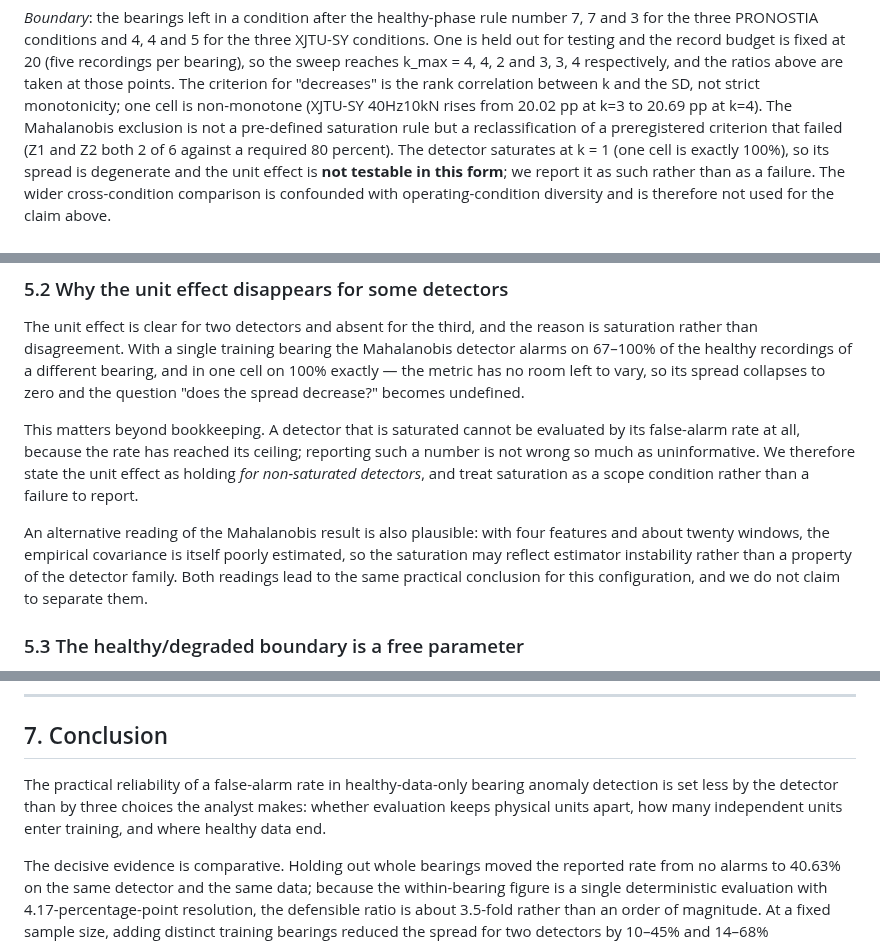
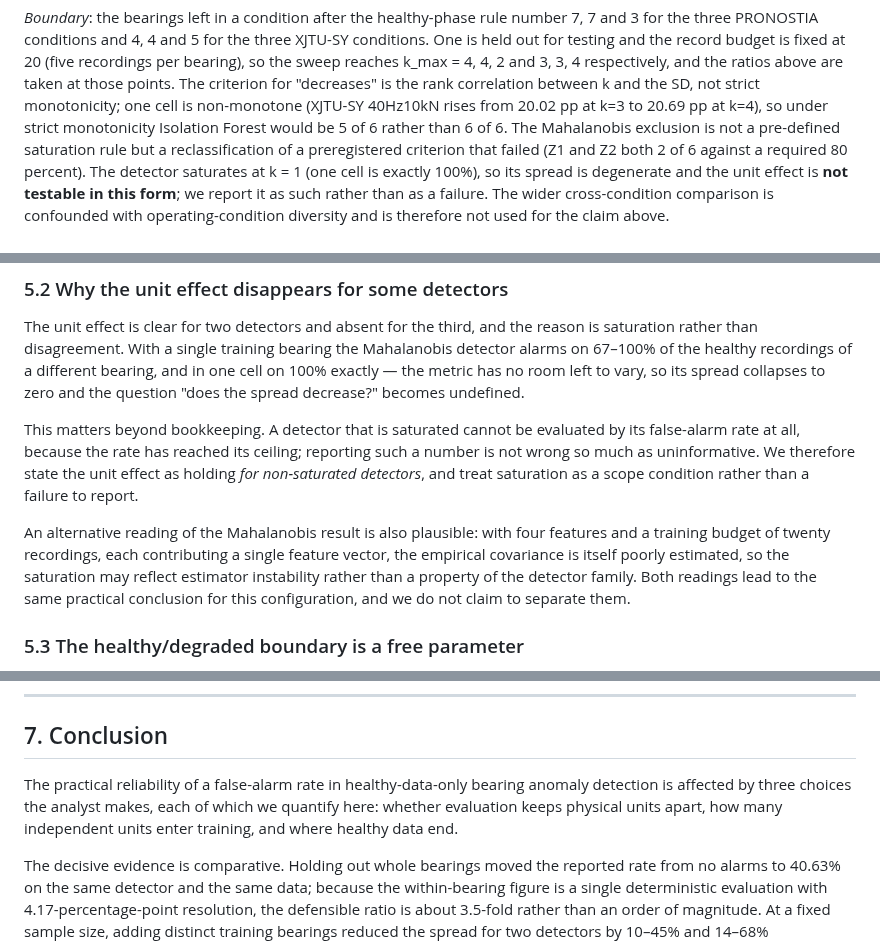
Before and after one commit to Jay-zhou114514/motor-health-monitor-papers, a Markdown page: conference-track/PAPER_v1.0_submission-draft.md, 3 parts joined by grey strips. Rendered like a GitHub page.

```diff
--- a/conference-track/PAPER_v1.0_submission-draft.md
+++ b/conference-track/PAPER_v1.0_submission-draft.md
@@ -128,7 +130,8 @@ three PRONOSTIA conditions and 4, 4 and 5 for the three XJTU-SY conditions. One
 testing and the record budget is fixed at 20 (five recordings per bearing), so the sweep reaches
 k_max = 4, 4, 2 and 3, 3, 4 respectively, and the ratios above are taken at those points. The criterion
 for "decreases" is the rank correlation between k and the SD, not strict monotonicity; one cell
-is non-monotone (XJTU-SY 40Hz10kN rises from 20.02 pp at k=3 to 20.69 pp at k=4). The Mahalanobis
+is non-monotone (XJTU-SY 40Hz10kN rises from 20.02 pp at k=3 to 20.69 pp at k=4), so under
+strict monotonicity Isolation Forest would be 5 of 6 rather than 6 of 6. The Mahalanobis
 exclusion is not a pre-defined saturation rule but a reclassification of a preregistered
 criterion that failed (Z1 and Z2 both 2 of 6 against a required 80 percent). The detector
 saturates at k = 1 (one cell is exactly 100%), so its
@@ -310,8 +316,9 @@ false-alarm rate at all, because the rate has reached its ceiling; reporting suc
 wrong so much as uninformative. We therefore state the unit effect as holding *for non-saturated
 detectors*, and treat saturation as a scope condition rather than a failure to report.
 
-An alternative reading of the Mahalanobis result is also plausible: with four features and about
-twenty windows, the empirical covariance is itself poorly estimated, so the saturation may
+An alternative reading of the Mahalanobis result is also plausible: with four features and a
+training budget of twenty recordings, each contributing a single feature vector, the empirical
+covariance is itself poorly estimated, so the saturation may
 reflect estimator instability rather than a property of the detector family. Both readings lead
 to the same practical conclusion for this configuration, and we do not claim to separate them.
 
@@ -384,8 +391,9 @@ alternative.
 ## 7. Conclusion
 
 The practical reliability of a false-alarm rate in healthy-data-only bearing anomaly detection is
-set less by the detector than by three choices the analyst makes: whether evaluation keeps
-physical units apart, how many independent units enter training, and where healthy data end.
+affected by three choices the analyst makes, each of which we quantify here: whether evaluation
+keeps physical units apart, how many independent units enter training, and where healthy data
+end.
 
 The decisive evidence is comparative. Holding out whole bearings moved the reported rate from no
 alarms to 40.63% on the same detector and the same data; because the within-bearing figure is a
```
Also changed, not shown: other parts of conference-track/PAPER_v1.0_submission-draft.md (+21 -15 lines).
